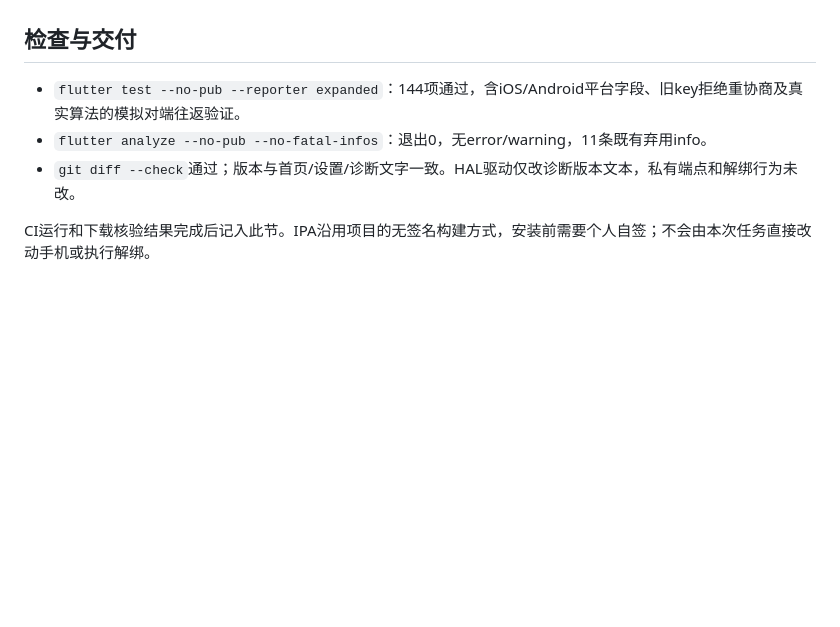
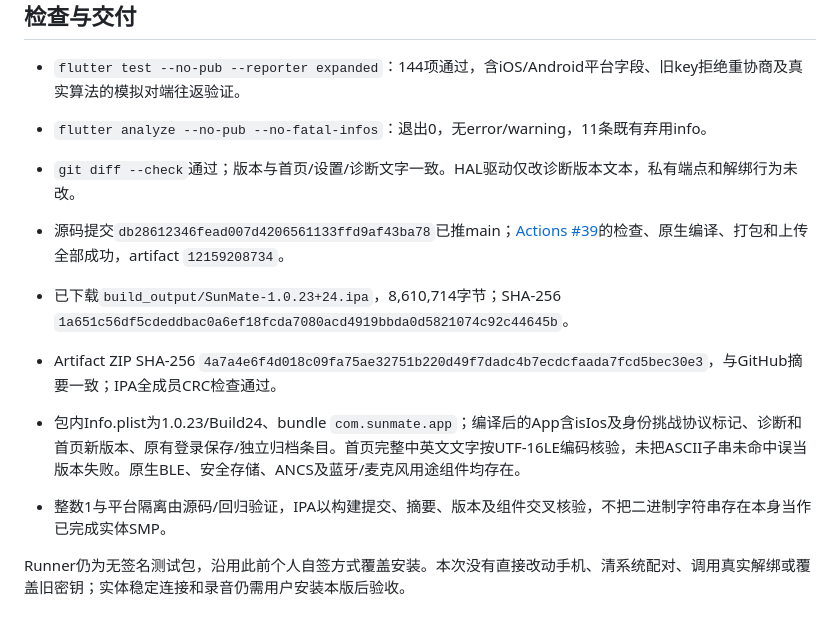
Before and after one commit to lrocky01/sunmate, a Markdown page: docs/IOS_BLE_TEST_1.0.23.md, the part around the change. Drawn GitHub-style; blank space fills up the shorter version.

Commit message:
docs: record 1.0.23 IPA delivery [skip ci]

```diff
--- a/docs/IOS_BLE_TEST_1.0.23.md
+++ b/docs/IOS_BLE_TEST_1.0.23.md
@@ -29,4 +29,10 @@
 - `flutter analyze --no-pub --no-fatal-infos`：退出0，无error/warning，11条既有弃用info。
 - `git diff --check`通过；版本与首页/设置/诊断文字一致。HAL驱动仅改诊断版本文本，私有端点和解绑行为未改。
 
-CI运行和下载核验结果完成后记入此节。IPA沿用项目的无签名构建方式，安装前需要个人自签；不会由本次任务直接改动手机或执行解绑。
+- 源码提交`db28612346fead007d4206561133ffd9af43ba78`已推main；[Actions #39](https://github.com/lrocky01/sunmate/actions/runs/39189810881)的检查、原生编译、打包和上传全部成功，artifact `12159208734`。
+- 已下载`build_output/SunMate-1.0.23+24.ipa`，8,610,714字节；SHA-256 `1a651c56df5cdeddbac0a6ef18fcda7080acd4919bbda0d5821074c92c44645b`。
+- Artifact ZIP SHA-256 `4a7a4e6f4d018c09fa75ae32751b220d49f7dadc4b7ecdcfaada7fcd5bec30e3`，与GitHub摘要一致；IPA全成员CRC检查通过。
+- 包内Info.plist为1.0.23/Build24、bundle `com.sunmate.app`；编译后的App含isIos及身份挑战协议标记、诊断和首页新版本、原有登录保存/独立归档条目。首页完整中英文文字按UTF-16LE编码核验，未把ASCII子串未命中误当版本失败。原生BLE、安全存储、ANCS及蓝牙/麦克风用途组件均存在。
+- 整数1与平台隔离由源码/回归验证，IPA以构建提交、摘要、版本及组件交叉核验，不把二进制字符串存在本身当作已完成实体SMP。
+
+Runner仍为无签名测试包，沿用此前个人自签方式覆盖安装。本次没有直接改动手机、清系统配对、调用真实解绑或覆盖旧密钥；实体稳定连接和录音仍需用户安装本版后验收。
```
Also changed, not shown: docs/todo.md (+3 -1 lines).
